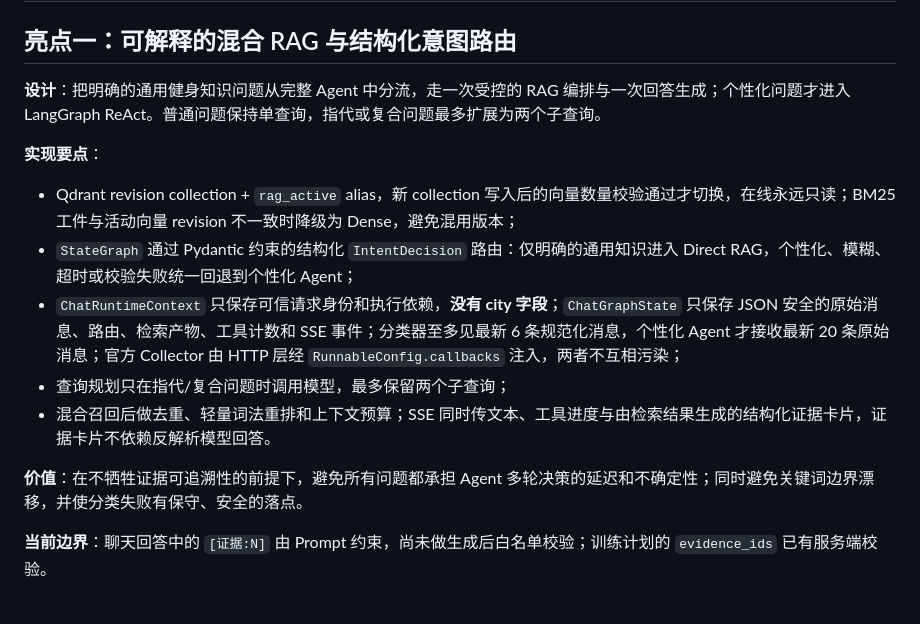
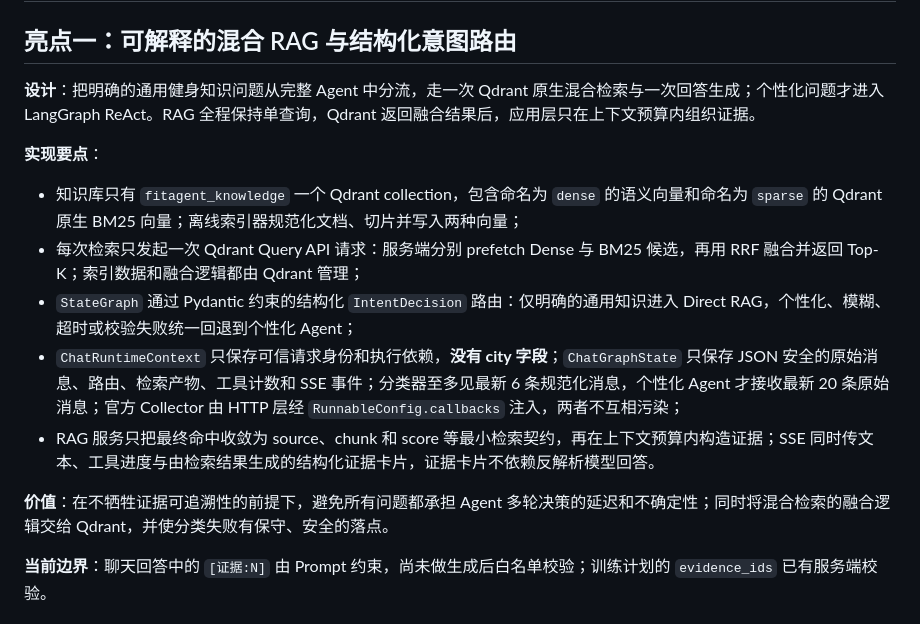
Before and after one commit to Leewx-char/FitAgent, a Markdown page: docs/interview/技术亮点.md, the part around the change. Rendered like a GitHub page.

Commit message:
docs: refresh interview rag architecture

```diff
--- a/docs/interview/技术亮点.md
+++ b/docs/interview/技术亮点.md
@@ -2,17 +2,17 @@
 
 ## 亮点一：可解释的混合 RAG 与结构化意图路由
 
-**设计**：把明确的通用健身知识问题从完整 Agent 中分流，走一次受控的 RAG 编排与一次回答生成；个性化问题才进入 LangGraph ReAct。普通问题保持单查询，指代或复合问题最多扩展为两个子查询。
+**设计**：把明确的通用健身知识问题从完整 Agent 中分流，走一次 Qdrant 原生混合检索与一次回答生成；个性化问题才进入 LangGraph ReAct。RAG 全程保持单查询，Qdrant 返回融合结果后，应用层只在上下文预算内组织证据。
 
 **实现要点**：
 
-- Qdrant revision collection + `rag_active` alias，新 collection 写入后的向量数量校验通过才切换，在线永远只读；BM25 工件与活动向量 revision 不一致时降级为 Dense，避免混用版本；
+- 知识库只有 `fitagent_knowledge` 一个 Qdrant collection，包含命名为 `dense` 的语义向量和命名为 `sparse` 的 Qdrant 原生 BM25 向量；离线索引器规范化文档、切片并写入两种向量；
+- 每次检索只发起一次 Qdrant Query API 请求：服务端分别 prefetch Dense 与 BM25 候选，再用 RRF 融合并返回 Top-K；索引数据和融合逻辑都由 Qdrant 管理；
 - `StateGraph` 通过 Pydantic 约束的结构化 `IntentDecision` 路由：仅明确的通用知识进入 Direct RAG，个性化、模糊、超时或校验失败统一回退到个性化 Agent；
 - `ChatRuntimeContext` 只保存可信请求身份和执行依赖，**没有 city 字段**；`ChatGraphState` 只保存 JSON 安全的原始消息、路由、检索产物、工具计数和 SSE 事件；分类器至多见最新 6 条规范化消息，个性化 Agent 才接收最新 20 条原始消息；官方 Collector 由 HTTP 层经 `RunnableConfig.callbacks` 注入，两者不互相污染；
-- 查询规划只在指代/复合问题时调用模型，最多保留两个子查询；
-- 混合召回后做去重、轻量词法重排和上下文预算；SSE 同时传文本、工具进度与由检索结果生成的结构化证据卡片，证据卡片不依赖反解析模型回答。
+- RAG 服务只把最终命中收敛为 source、chunk 和 score 等最小检索契约，再在上下文预算内构造证据；SSE 同时传文本、工具进度与由检索结果生成的结构化证据卡片，证据卡片不依赖反解析模型回答。
 
-**价值**：在不牺牲证据可追溯性的前提下，避免所有问题都承担 Agent 多轮决策的延迟和不确定性；同时避免关键词边界漂移，并使分类失败有保守、安全的落点。
+**价值**：在不牺牲证据可追溯性的前提下，避免所有问题都承担 Agent 多轮决策的延迟和不确定性；同时将混合检索的融合逻辑交给 Qdrant，并使分类失败有保守、安全的落点。
 
 **当前边界**：聊天回答中的 `[证据:N]` 由 Prompt 约束，尚未做生成后白名单校验；训练计划的 `evidence_ids` 已有服务端校验。
 
```
Also changed, not shown: docs/interview/常见面试题.md (+4 -4 lines).
